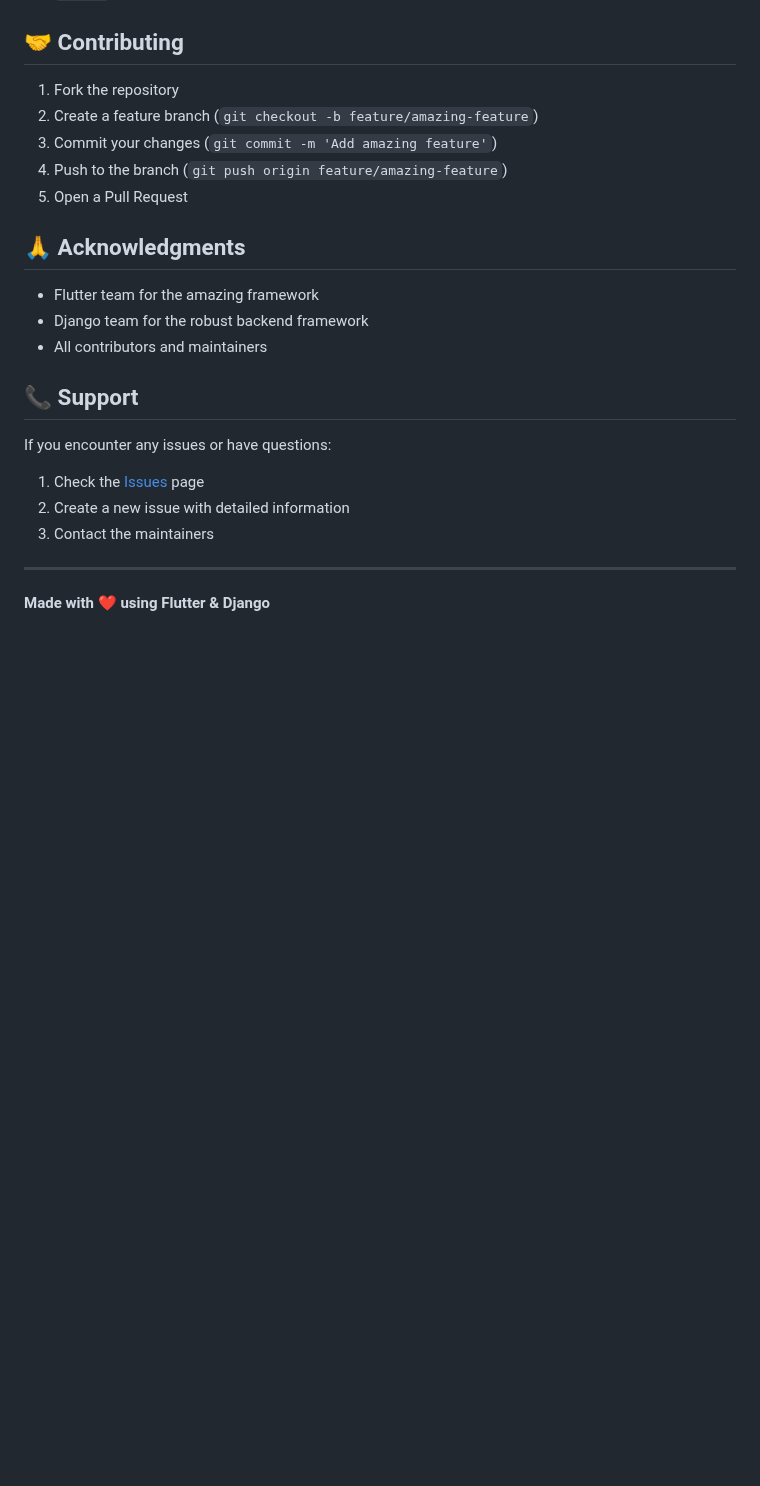
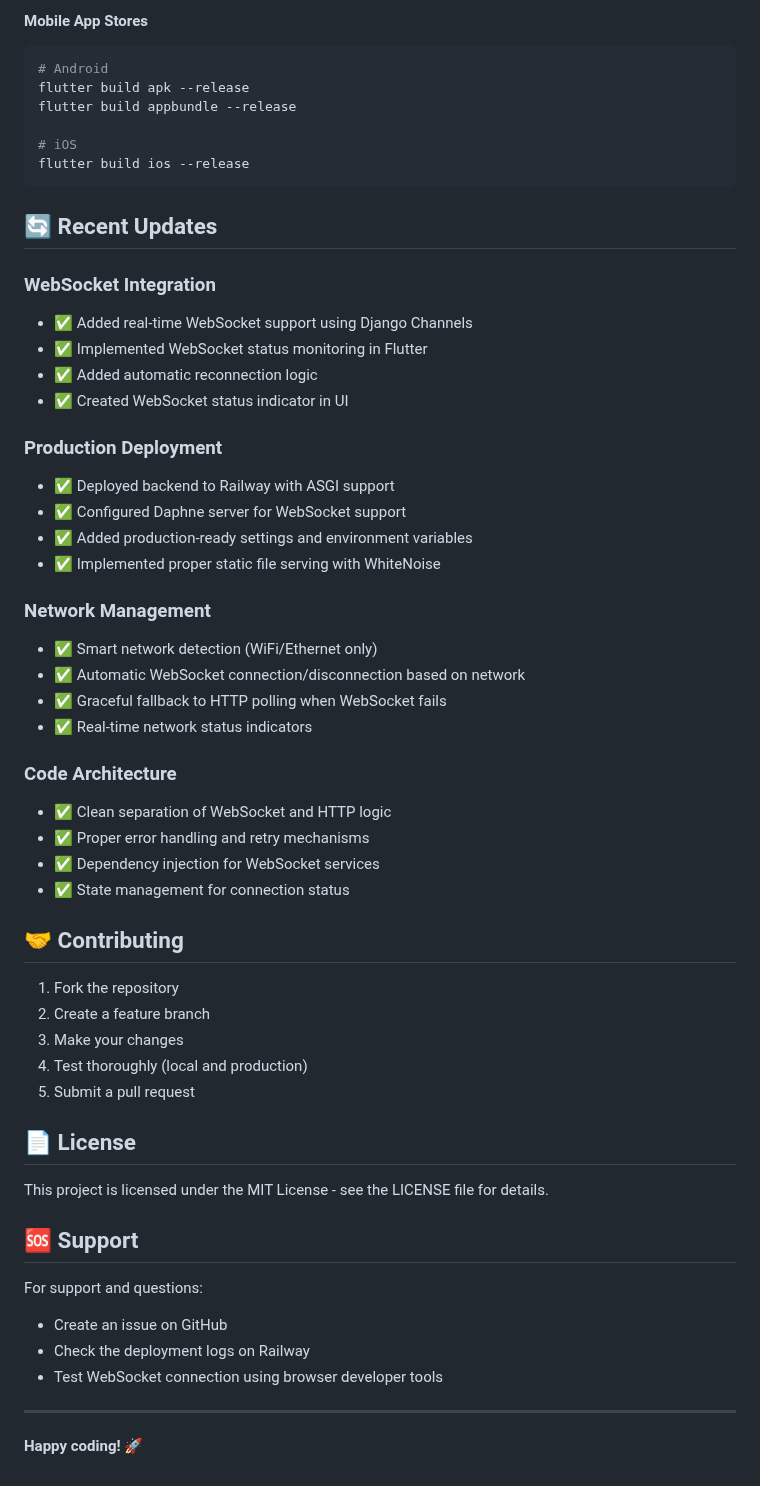
Before and after one commit to Rabee-Omran/Auto-Photo-Saver-App, a Markdown page: README.md, the part around one of its changes. Drawn GitHub-style; blank space fills up the shorter version.

````diff
--- a/README.md
+++ b/README.md
@@ -260,25 +403,58 @@ The backend is configured to run on PythonAnywhere with the following settings:
+#### Mobile App Stores
+```bash
+# Android
+flutter build apk --release
+flutter build appbundle --release
+
+# iOS
+flutter build ios --release
+```
+
+## 🔄 Recent Updates
+
+### WebSocket Integration
+- ✅ Added real-time WebSocket support using Django Channels
+- ✅ Implemented WebSocket status monitoring in Flutter
+- ✅ Added automatic reconnection logic
+- ✅ Created WebSocket status indicator in UI
+
+### Production Deployment
+- ✅ Deployed backend to Railway with ASGI support
+- ✅ Configured Daphne server for WebSocket support
+- ✅ Added production-ready settings and environment variables
+- ✅ Implemented proper static file serving with WhiteNoise
+
+### Network Management
+- ✅ Smart network detection (WiFi/Ethernet only)
+- ✅ Automatic WebSocket connection/disconnection based on network
+- ✅ Graceful fallback to HTTP polling when WebSocket fails
+- ✅ Real-time network status indicators
+
+### Code Architecture
+- ✅ Clean separation of WebSocket and HTTP logic
+- ✅ Proper error handling and retry mechanisms
+- ✅ Dependency injection for WebSocket services
+- ✅ State management for connection status
 
 ## 🤝 Contributing
 
 1. Fork the repository
-2. Create a feature branch (`git checkout -b feature/amazing-feature`)
-3. Commit your changes (`git commit -m 'Add amazing feature'`)
-4. Push to the branch (`git push origin feature/amazing-feature`)
-5. Open a Pull Request
+2. Create a feature branch
+3. Make your changes
+4. Test thoroughly (local and production)
+5. Submit a pull request
 
-## 🙏 Acknowledgments
+## 📄 License
 
-- Flutter team for the amazing framework
-- Django team for the robust backend framework
-- All contributors and maintainers
+This project is licensed under the MIT License - see the LICENSE file for details.
 
-## 📞 Support
+## 🆘 Support
 
-If you encounter any issues or have questions:
-1. Check the [Issues](https://github.com/your-username/your-repo/issues) page
-2. Create a new issue with detailed information
-3. Contact the maintainers
+For support and questions:
+- Create an issue on GitHub
+- Check the deployment logs on Railway
+- Test WebSocket connection using browser developer tools
 
 ---
 
-**Made with ❤️ using Flutter & Django**
+**Happy coding! 🚀**
````
Also changed, not shown: other parts of README.md (+180 -37 lines).
